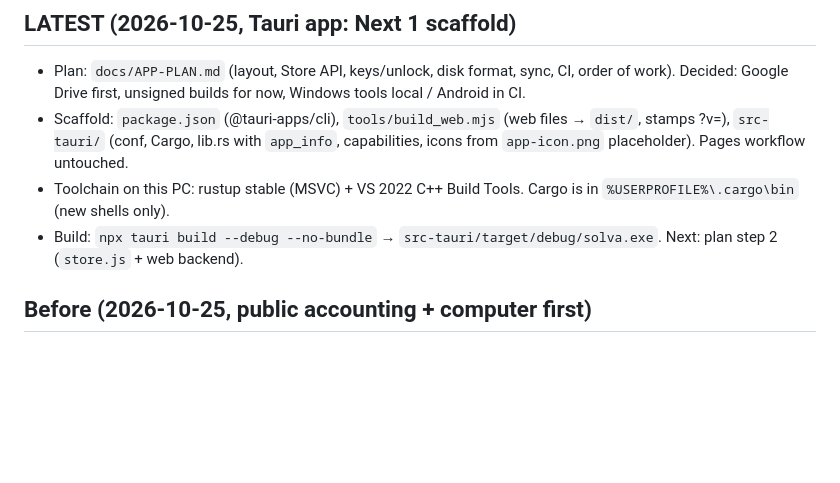
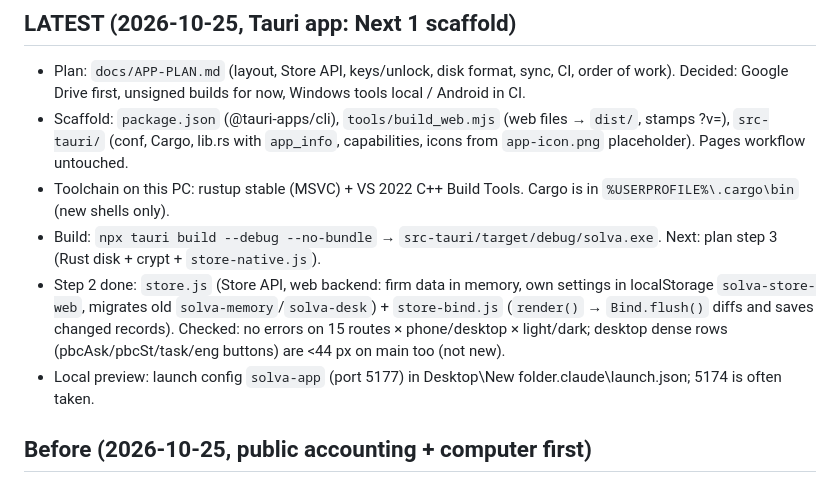
Before and after one commit to ghostaiproject/ledger-mockup, a Markdown page: HANDOFF.md, the part around the change. Rendered like a GitHub page; blank space fills up the shorter version.

Commit message:
Docs: step 2 notes in plan and handoff
Co-Authored-By: Claude Opus 5.5 <noreply@anthropic.com>

```diff
--- a/HANDOFF.md
+++ b/HANDOFF.md
@@ -4,7 +4,9 @@
 - Plan: `docs/APP-PLAN.md` (layout, Store API, keys/unlock, disk format, sync, CI, order of work). Decided: Google Drive first, unsigned builds for now, Windows tools local / Android in CI.
 - Scaffold: `package.json` (@tauri-apps/cli), `tools/build_web.mjs` (web files → `dist/`, stamps ?v=), `src-tauri/` (conf, Cargo, lib.rs with `app_info`, capabilities, icons from `app-icon.png` placeholder). Pages workflow untouched.
 - Toolchain on this PC: rustup stable (MSVC) + VS 2022 C++ Build Tools. Cargo is in `%USERPROFILE%\.cargo\bin` (new shells only).
-- Build: `npx tauri build --debug --no-bundle` → `src-tauri/target/debug/solva.exe`. Next: plan step 2 (`store.js` + web backend).
+- Build: `npx tauri build --debug --no-bundle` → `src-tauri/target/debug/solva.exe`. Next: plan step 3 (Rust disk + crypt + `store-native.js`).
+- Step 2 done: `store.js` (Store API, web backend: firm data in memory, own settings in localStorage `solva-store-web`, migrates old `solva-memory`/`solva-desk`) + `store-bind.js` (`render()` → `Bind.flush()` diffs and saves changed records). Checked: no errors on 15 routes × phone/desktop × light/dark; desktop dense rows (pbcAsk/pbcSt/task/eng buttons) are <44 px on main too (not new).
+- Local preview: launch config `solva-app` (port 5177) in Desktop\New folder\.claude\launch.json; 5174 is often taken.
 
 ## Before (2026-10-25, public accounting + computer first)
 - Built for a CPA firm first. New screens: `#/engagements` (compilation NCSC 4200, review NCME 2400, T2/CO-17, T1/TP-1, bookkeeping; 7 stages with gates: letter, independence, client docs, year-end sign-offs), `#/yearend` (Deux-Pins at 2026-06-30: trial balance, 4 proposed AJEs incl. tax 12.2 %, lead sheets with variance flags, compiled statements + compilation report, preparer → reviewer → partner sign-off, print, CSV), `#/requests` (PBC list per engagement), `#/time` (timer, entries, budget vs actual, WIP, bill → invoice, CSV), `#/more` (phone index).
```
Also changed, not shown: docs/APP-PLAN.md (+7 -1 lines).
